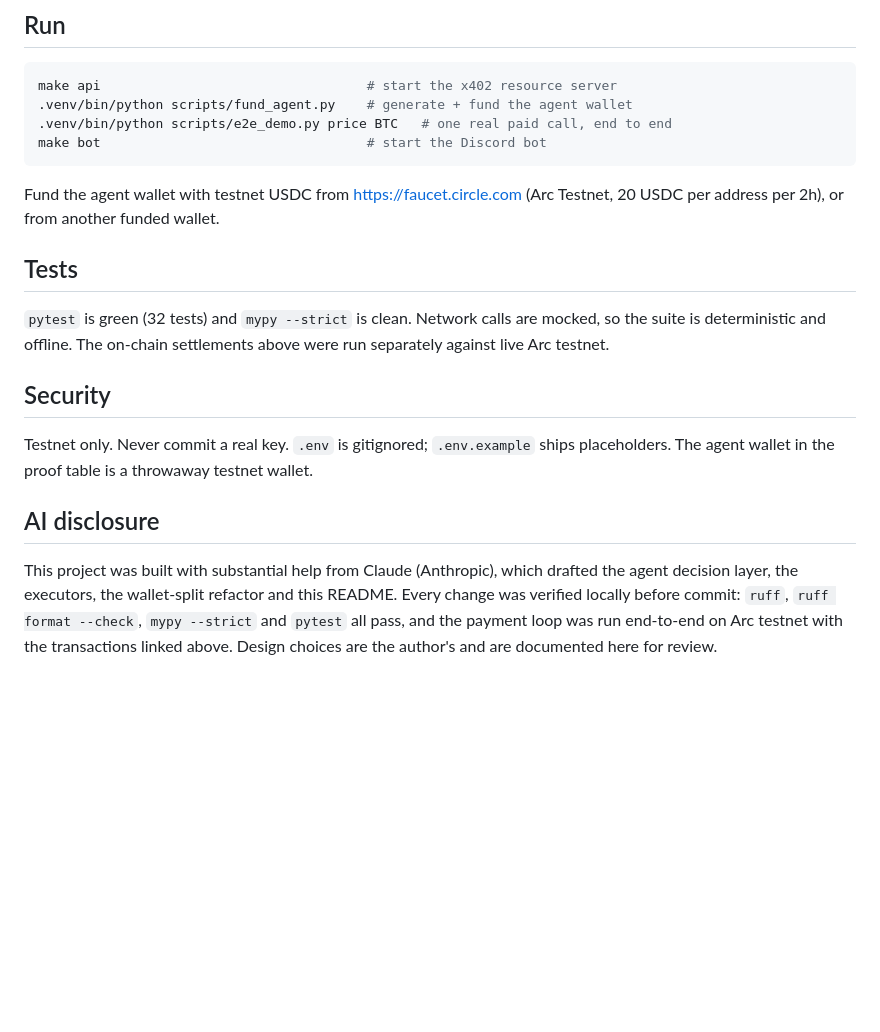
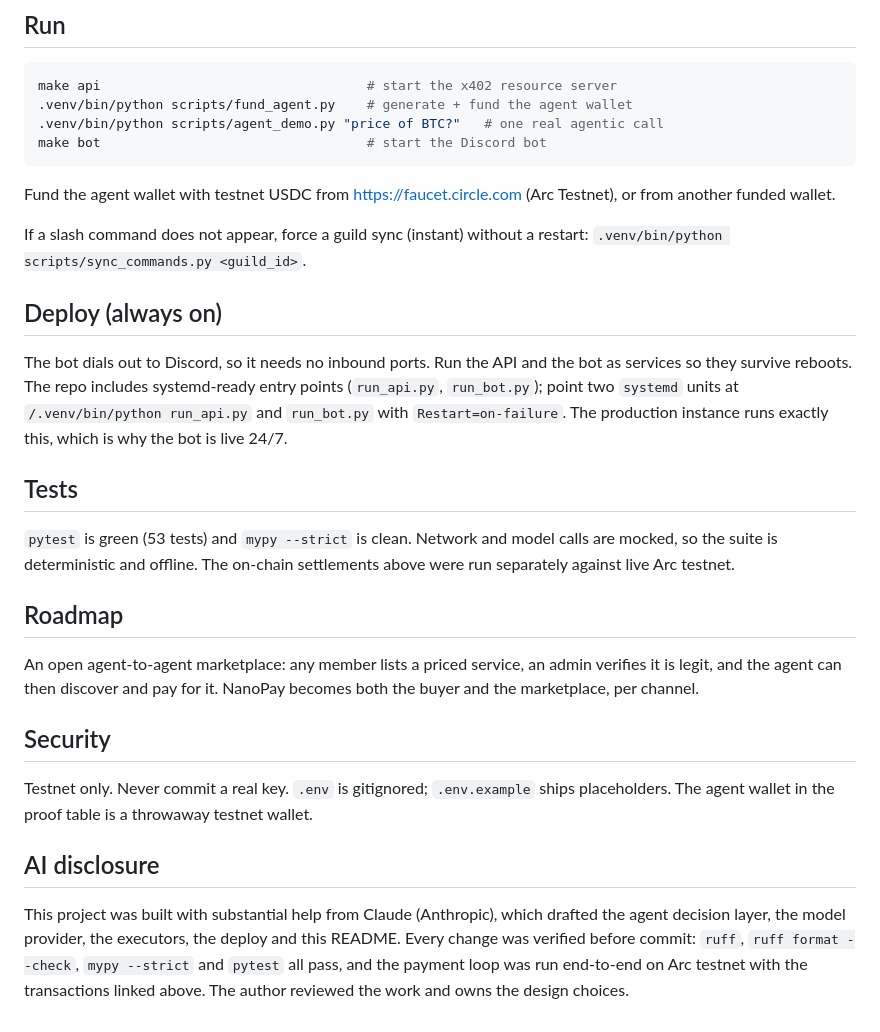
Before and after one commit to zkasuran/lepton-discord, a Markdown page: README.md, the part around one of its changes. GitHub-like rendering; blank space fills up the shorter version.

````diff
--- a/README.md
+++ b/README.md
@@ -144,30 +185,46 @@ Required env: `DISCORD_BOT_TOKEN`, `ANTHROPIC_API_KEY`, an `AGENT_PRIVATE_KEY`
 ```bash
 make api                                  # start the x402 resource server
 .venv/bin/python scripts/fund_agent.py    # generate + fund the agent wallet
-.venv/bin/python scripts/e2e_demo.py price BTC   # one real paid call, end to end
+.venv/bin/python scripts/agent_demo.py "price of BTC?"   # one real agentic call
 make bot                                  # start the Discord bot
 ```
 
 Fund the agent wallet with testnet USDC from https://faucet.circle.com (Arc
-Testnet, 20 USDC per address per 2h), or from another funded wallet.
+Testnet), or from another funded wallet.
+
+If a slash command does not appear, force a guild sync (instant) without a
+restart: `.venv/bin/python scripts/sync_commands.py <guild_id>`.
+
+## Deploy (always on)
+
+The bot dials out to Discord, so it needs no inbound ports. Run the API and the
+bot as services so they survive reboots. The repo includes systemd-ready entry
+points (`run_api.py`, `run_bot.py`); point two `systemd` units at
+`/.venv/bin/python run_api.py` and `run_bot.py` with `Restart=on-failure`. The
+production instance runs exactly this, which is why the bot is live 24/7.
 
 ## Tests
 
-`pytest` is green (32 tests) and `mypy --strict` is clean. Network calls are
-mocked, so the suite is deterministic and offline. The on-chain settlements above
-were run separately against live Arc testnet.
+`pytest` is green (53 tests) and `mypy --strict` is clean. Network and model calls
+are mocked, so the suite is deterministic and offline. The on-chain settlements
+above were run separately against live Arc testnet.
+
+## Roadmap
+
+An open agent-to-agent marketplace: any member lists a priced service, an admin
+verifies it is legit, and the agent can then discover and pay for it. NanoPay
+becomes both the buyer and the marketplace, per channel.
 
 ## Security
 
-Testnet only. Never commit a real key. `.env` is gitignored; `.env.example`
-ships placeholders. The agent wallet in the proof table is a throwaway testnet
-wallet.
+Testnet only. Never commit a real key. `.env` is gitignored; `.env.example` ships
+placeholders. The agent wallet in the proof table is a throwaway testnet wallet.
 
 ## AI disclosure
 
-This project was built with substantial help from Claude (Anthropic), which
-drafted the agent decision layer, the executors, the wallet-split refactor and
-this README. Every change was verified locally before commit: `ruff`,
-`ruff format --check`, `mypy --strict` and `pytest` all pass, and the payment
-loop was run end-to-end on Arc testnet with the transactions linked above. Design
-choices are the author's and are documented here for review.
+This project was built with substantial help from Claude (Anthropic), which drafted
+the agent decision layer, the model provider, the executors, the deploy and this
+README. Every change was verified before commit: `ruff`, `ruff format --check`,
+`mypy --strict` and `pytest` all pass, and the payment loop was run end-to-end on
+Arc testnet with the transactions linked above. The author reviewed the work and
+owns the design choices.
````
Also changed, not shown: other parts of README.md (+87 -46 lines).
